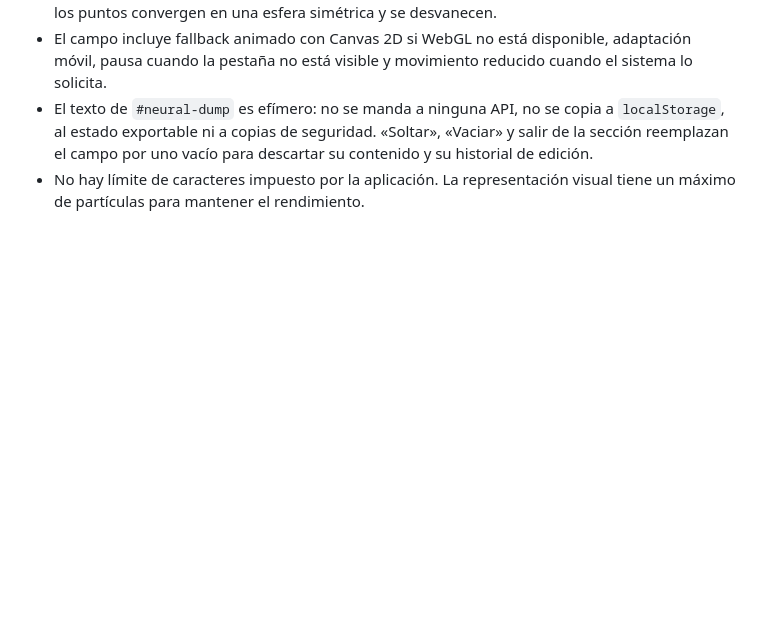
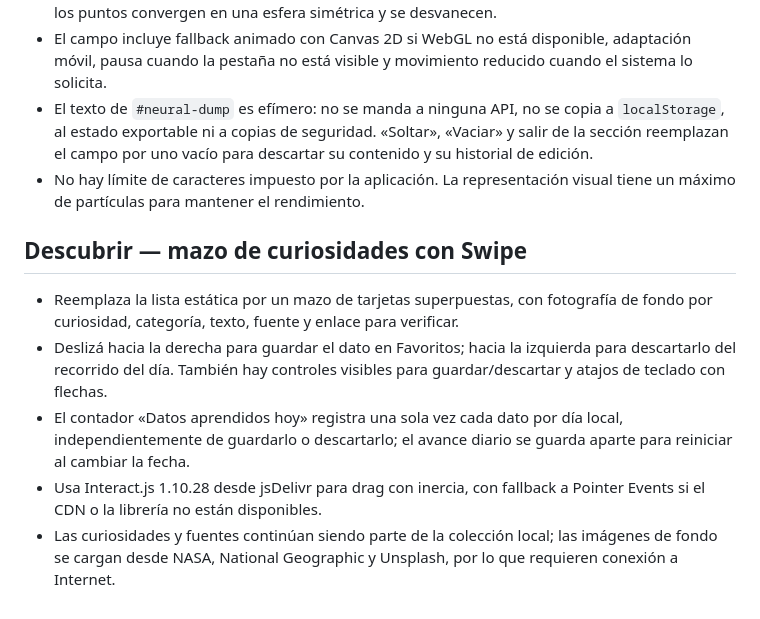
Before and after one commit to gomeza2/Cole-Nexo, a Markdown page: README.md, the part around the change. Drawn GitHub-style; blank space fills up the shorter version.

Commit message:
Document discovery swipe deck and daily progress

```diff
--- a/README.md
+++ b/README.md
@@ -91,3 +91,12 @@ Los datos se guardan en el navegador, no se sincronizan entre dispositivos. No h
 - El campo incluye fallback animado con Canvas 2D si WebGL no está disponible, adaptación móvil, pausa cuando la pestaña no está visible y movimiento reducido cuando el sistema lo solicita.
 - El texto de `#neural-dump` es efímero: no se manda a ninguna API, no se copia a `localStorage`, al estado exportable ni a copias de seguridad. «Soltar», «Vaciar» y salir de la sección reemplazan el campo por uno vacío para descartar su contenido y su historial de edición.
 - No hay límite de caracteres impuesto por la aplicación. La representación visual tiene un máximo de partículas para mantener el rendimiento.
+
+
+## Descubrir — mazo de curiosidades con Swipe
+
+- Reemplaza la lista estática por un mazo de tarjetas superpuestas, con fotografía de fondo por curiosidad, categoría, texto, fuente y enlace para verificar.
+- Deslizá hacia la derecha para guardar el dato en Favoritos; hacia la izquierda para descartarlo del recorrido del día. También hay controles visibles para guardar/descartar y atajos de teclado con flechas.
+- El contador «Datos aprendidos hoy» registra una sola vez cada dato por día local, independientemente de guardarlo o descartarlo; el avance diario se guarda aparte para reiniciar al cambiar la fecha.
+- Usa Interact.js 1.10.28 desde jsDelivr para drag con inercia, con fallback a Pointer Events si el CDN o la librería no están disponibles.
+- Las curiosidades y fuentes continúan siendo parte de la colección local; las imágenes de fondo se cargan desde NASA, National Geographic y Unsplash, por lo que requieren conexión a Internet.
```
